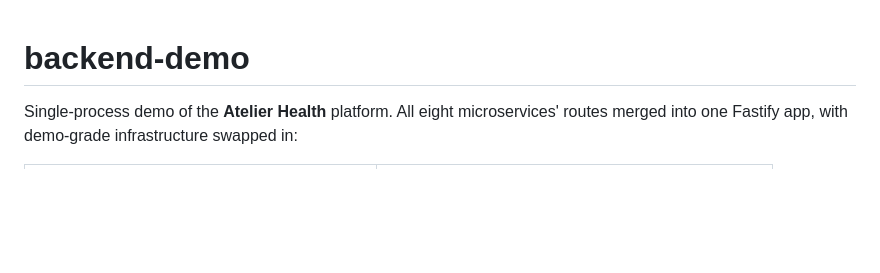
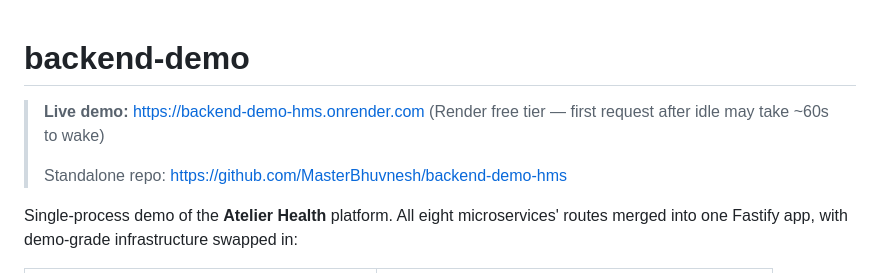
Before and after one commit to MasterBhuvnesh/hospital.ms.ai, a Markdown page: backend-demo/README.md, the part around the change. Drawn GitHub-style; blank space fills up the shorter version.

Commit message:
docs(backend-demo): note live Render deployment

```diff
--- a/backend-demo/README.md
+++ b/backend-demo/README.md
@@ -1,4 +1,8 @@
 # backend-demo
+
+> **Live demo:** https://backend-demo-hms.onrender.com (Render free tier — first request after idle may take ~60s to wake)
+>
+> Standalone repo: https://github.com/MasterBhuvnesh/backend-demo-hms
 
 Single-process demo of the **Atelier Health** platform. All eight microservices' routes merged into one Fastify app, with demo-grade infrastructure swapped in:
 
```
